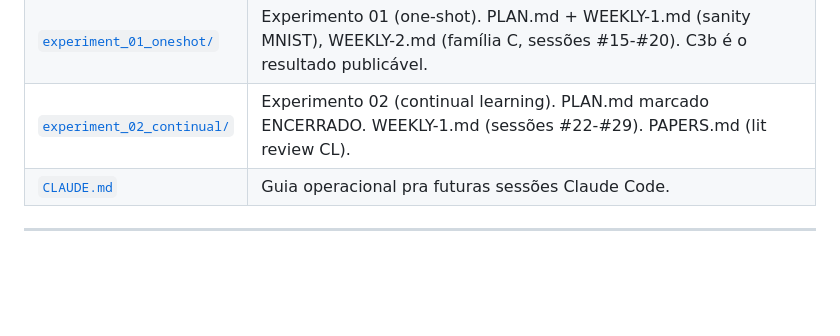
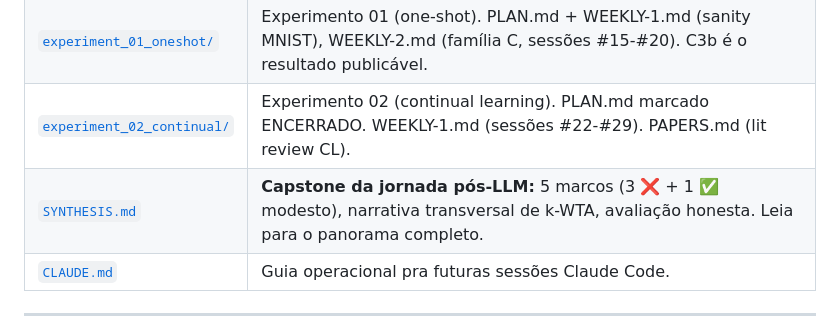
Before and after one commit to luisroberto0/project-hebb, a Markdown page: README.md, the part around the change. Drawn GitHub-style; blank space fills up the shorter version.

Commit message:
docs: referencia SYNTHESIS.md no README (descoberta)

```diff
--- a/README.md
+++ b/README.md
@@ -158,6 +158,7 @@ Ordem de leitura para entender o estado em <10 minutos:
 | [`STRATEGY.md`](STRATEGY.md) | Estratégia de pesquisa: decisões pós-#10, #13, #15, #20, #25, #27, **#30 (Fechamento Marco 1 + Plano paper C3)**. |
 | [`experiment_01_oneshot/`](experiment_01_oneshot/) | Experimento 01 (one-shot). PLAN.md + WEEKLY-1.md (sanity MNIST), WEEKLY-2.md (família C, sessões #15-#20). C3b é o resultado publicável. |
 | [`experiment_02_continual/`](experiment_02_continual/) | Experimento 02 (continual learning). PLAN.md marcado ENCERRADO. WEEKLY-1.md (sessões #22-#29). PAPERS.md (lit review CL). |
+| [`SYNTHESIS.md`](SYNTHESIS.md) | **Capstone da jornada pós-LLM:** 5 marcos (3 ❌ + 1 ✅ modesto), narrativa transversal de k-WTA, avaliação honesta. Leia para o panorama completo. |
 | [`CLAUDE.md`](CLAUDE.md) | Guia operacional pra futuras sessões Claude Code. |
 
 ---
```
